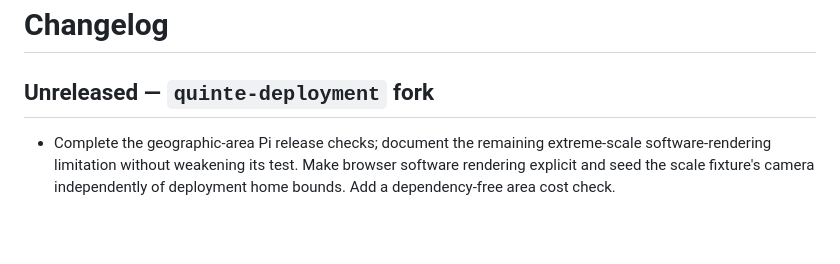
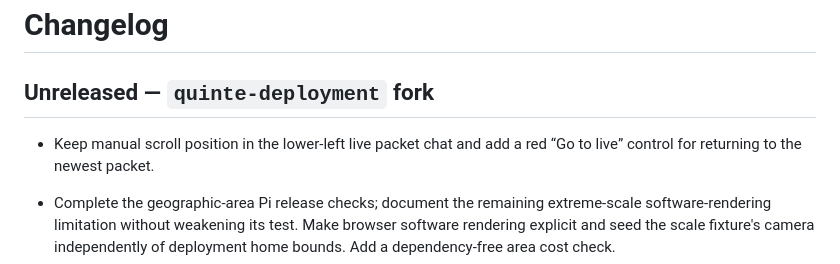
Before and after one commit to hansimgamr/CartoLite-Server, a Markdown page: CHANGELOG.md, the part around the change. Rendered like a GitHub page; blank space fills up the shorter version.

```diff
--- a/CHANGELOG.md
+++ b/CHANGELOG.md
@@ -1,6 +1,8 @@
 # Changelog
 
 ## Unreleased — `quinte-deployment` fork
+
+- Keep manual scroll position in the lower-left live packet chat and add a red “Go to live” control for returning to the newest packet.
 
 - Complete the geographic-area Pi release checks; document the remaining
   extreme-scale software-rendering limitation without weakening its test.
```
Also changed, not shown: README.md (+1 -1 lines), docs/live-traces.md (+1 -1 lines).
